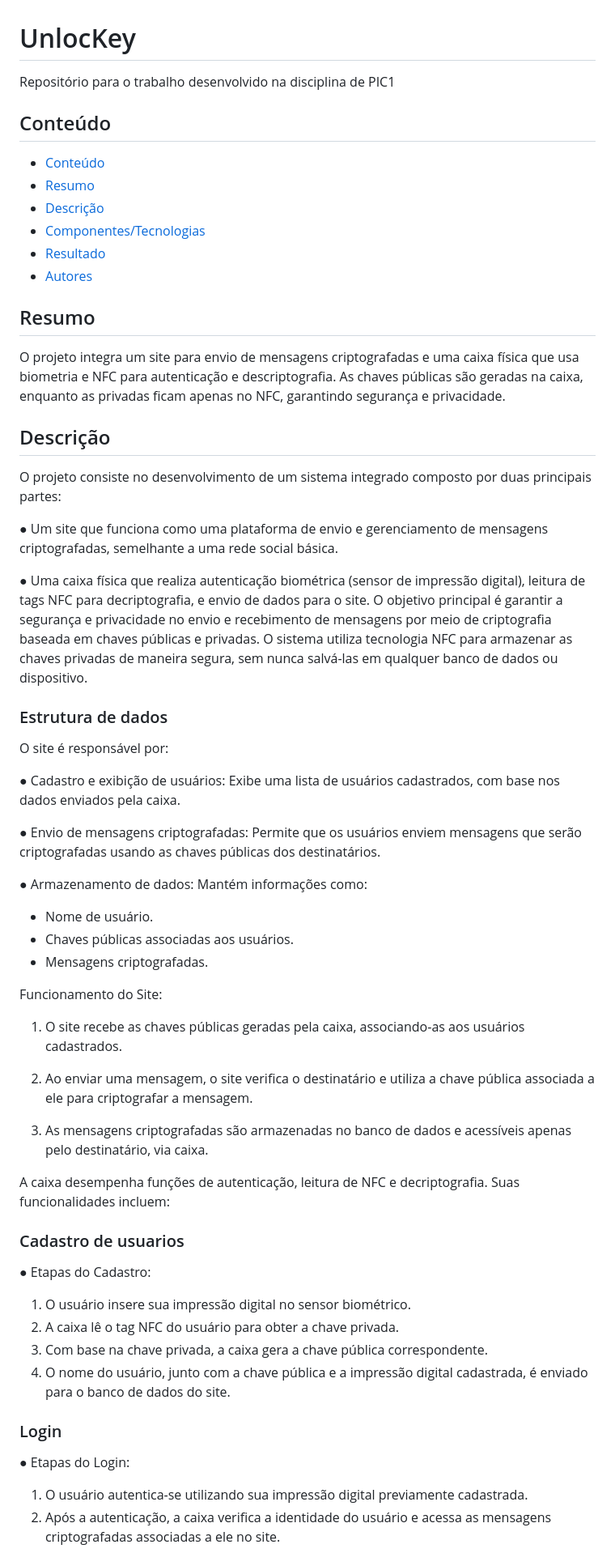
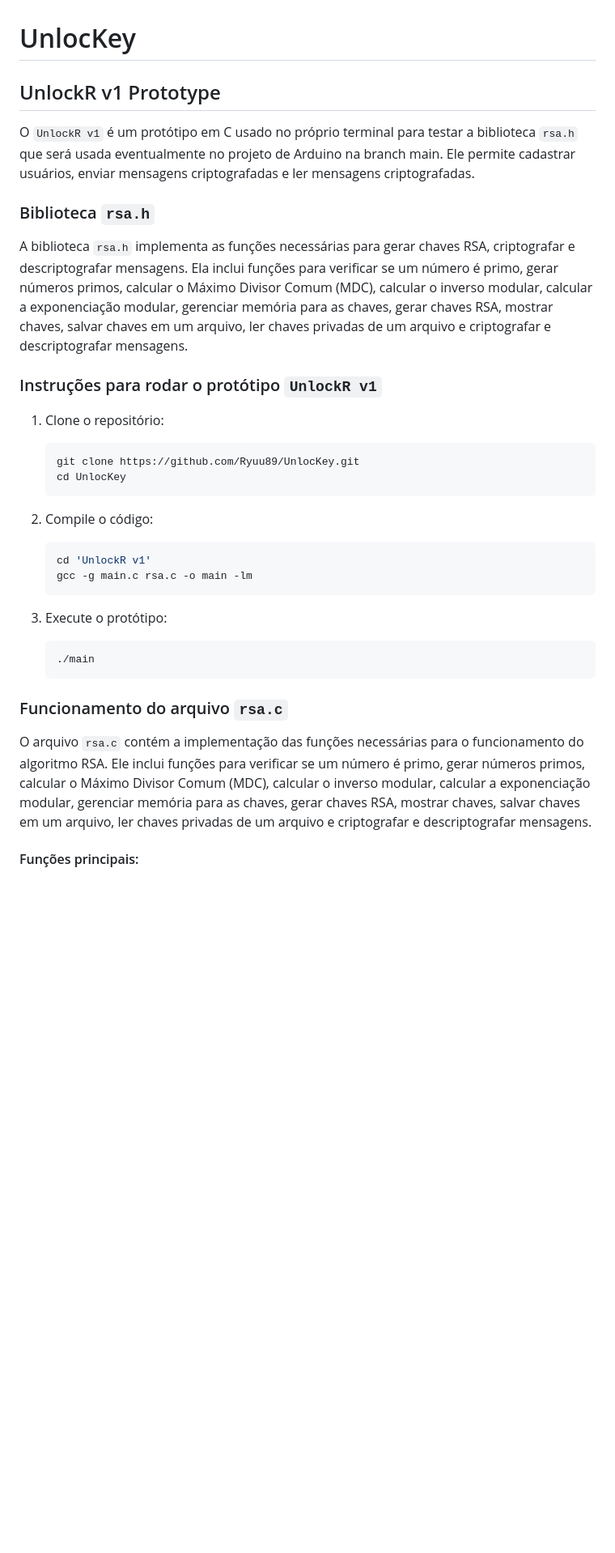
Before and after one commit to Ryuu89/UnlocKey, a Markdown page: README.md, the part around one of its changes. Shown at 81% size. GitHub-like rendering; blank space fills up the shorter version.

````diff
--- a/README.md
+++ b/README.md
@@ -1,80 +1,35 @@
 # UnlocKey
 
-Repositório para o trabalho desenvolvido na disciplina de PIC1
+## UnlockR v1 Prototype
 
-## Conteúdo
-- [Conteúdo](#conteúdo)
-- [Resumo](#resumo)
-- [Descrição](#descrição)
-- [Componentes/Tecnologias](#componentes)
-- [Resultado](#resultado)
-- [Autores](#autores)
+O `UnlockR v1` é um protótipo em C usado no próprio terminal para testar a biblioteca `rsa.h` que será usada eventualmente no projeto de Arduino na branch main. Ele permite cadastrar usuários, enviar mensagens criptografadas e ler mensagens criptografadas.
 
-## Resumo
-O projeto integra um site para envio de mensagens criptografadas e uma caixa
-física que usa biometria e NFC para autenticação e descriptografia. As chaves
-públicas são geradas na caixa, enquanto as privadas ficam apenas no NFC,
-garantindo segurança e privacidade.
+### Biblioteca `rsa.h`
 
-## Descrição
-O projeto consiste no desenvolvimento de um sistema integrado composto por
-duas principais partes:
+A biblioteca `rsa.h` implementa as funções necessárias para gerar chaves RSA, criptografar e descriptografar mensagens. Ela inclui funções para verificar se um número é primo, gerar números primos, calcular o Máximo Divisor Comum (MDC), calcular o inverso modular, calcular a exponenciação modular, gerenciar memória para as chaves, gerar chaves RSA, mostrar chaves, salvar chaves em um arquivo, ler chaves privadas de um arquivo e criptografar e descriptografar mensagens.
 
-● Um site que funciona como uma plataforma de envio e gerenciamento de
-mensagens criptografadas, semelhante a uma rede social básica.
+### Instruções para rodar o protótipo `UnlockR v1`
 
-● Uma caixa física que realiza autenticação biométrica (sensor de impressão
-digital), leitura de tags NFC para decriptografia, e envio de dados para o site.
-O objetivo principal é garantir a segurança e privacidade no envio e recebimento de
-mensagens por meio de criptografia baseada em chaves públicas e privadas. O
-sistema utiliza tecnologia NFC para armazenar as chaves privadas de maneira segura,
-sem nunca salvá-las em qualquer banco de dados ou dispositivo.
+1. Clone o repositório:
+   ```sh
+   git clone https://github.com/Ryuu89/UnlocKey.git
+   cd UnlocKey
+   ```
 
-### Estrutura de dados
-O site é responsável por:
+2. Compile o código:
+   ```sh
+   cd 'UnlockR v1'
+   gcc -g main.c rsa.c -o main -lm
+   ```
 
-● Cadastro e exibição de usuários: Exibe uma lista de usuários cadastrados, com
-base nos dados enviados pela caixa.
+3. Execute o protótipo:
+   ```sh
+   ./main
+   ```
 
-● Envio de mensagens criptografadas: Permite que os usuários enviem
-mensagens que serão criptografadas usando as chaves públicas dos
-destinatários.
+### Funcionamento do arquivo `rsa.c`
 
-● Armazenamento de dados: Mantém informações como:
+O arquivo `rsa.c` contém a implementação das funções necessárias para o funcionamento do algoritmo RSA. Ele inclui funções para verificar se um número é primo, gerar números primos, calcular o Máximo Divisor Comum (MDC), calcular o inverso modular, calcular a exponenciação modular, gerenciar memória para as chaves, gerar chaves RSA, mostrar chaves, salvar chaves em um arquivo, ler chaves privadas de um arquivo e criptografar e descriptografar mensagens.
 
-- Nome de usuário.
-- Chaves públicas associadas aos usuários.
-- Mensagens criptografadas.
+#### Funções principais:
 
-Funcionamento do Site:
-
-1. O site recebe as chaves públicas geradas pela caixa, associando-as aos usuários
-cadastrados.
-
-2. Ao enviar uma mensagem, o site verifica o destinatário e utiliza a chave pública
-associada a ele para criptografar a mensagem.
-
-3. As mensagens criptografadas são armazenadas no banco de dados e acessíveis
-apenas pelo destinatário, via caixa.
-
-A caixa desempenha funções de autenticação, leitura de NFC e decriptografia. Suas
-funcionalidades incluem:
-
-### Cadastro de usuarios
-
-● Etapas do Cadastro:
-
-1. O usuário insere sua impressão digital no sensor biométrico.
-2. A caixa lê o tag NFC do usuário para obter a chave privada.
-3. Com base na chave privada, a caixa gera a chave pública
-correspondente.
-4. O nome do usuário, junto com a chave pública e a impressão digital
-cadastrada, é enviado para o banco de dados do site.
-
-### Login
-● Etapas do Login:
-1. O usuário autentica-se utilizando sua impressão digital previamente
-cadastrada.
-2. Após a autenticação, a caixa verifica a identidade do usuário e acessa as
-mensagens criptografadas associadas a ele no site.
-
````
Also changed, not shown: other parts of README.md (+39 -65 lines).
